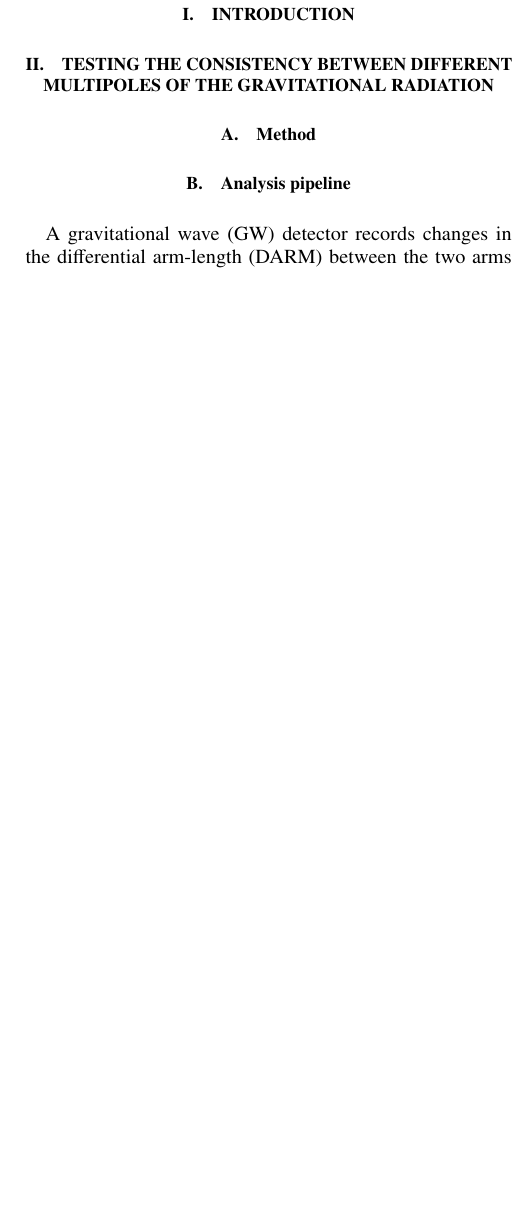
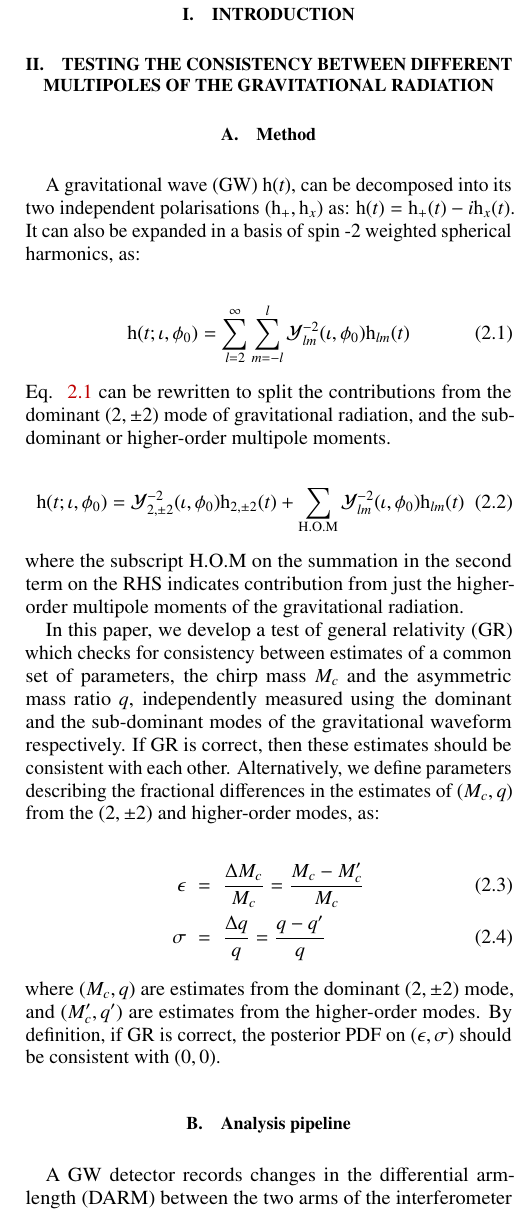
Before and after one commit to abhirup-ghosh/gr_consistency_highermodes, a LaTeX paper (papers/intro_paper/TGR_HM.tex): part of one column of the page before the commit and part of one column of page 1 of 2 after it, cut so that both start at the same text, the shorter picture padded with empty space. Compiled offline with pdfLaTeX.

Commit message:
wrote a preliminary version of section II-A

```diff
--- a/papers/intro_paper/TGR_HM.tex
+++ b/papers/intro_paper/TGR_HM.tex
@@ -91,11 +91,36 @@
 \section{Introduction}
 \section{Testing the consistency between different multipoles of the gravitational radiation}
 \subsection{Method}\label{ssec:Method}
+A gravitational wave (GW) $\mathrm{h}(t)$, can be decomposed into its two independent polarisations $(\mathrm{h} _+,\mathrm{h} _x)$ as: $\mathrm{h}(t) = \mathrm{h} _+(t) - i \mathrm{h} _x(t)$. It can also be expanded in a basis of spin -2 weighted spherical harmonics, as:
+
+\begin{equation}
+\mathrm{h}(t; \iota, \phi_0) = \sum _{l=2}^{\infty} \sum _{m=-l}^{l} \mathcal{Y}_{lm}^{-2} (\iota, \phi_0)\mathrm{h}_{lm}(t)
+\label{eq:spherical_harmonics}
+\end{equation}
+Eq. ~\ref{eq:spherical_harmonics} can be rewritten to split the contributions from the dominant $(2,\pm 2)$ mode of gravitational radiation, and the sub-dominant or higher-order multipole moments.
+
+\begin{equation}
+\mathrm{h}(t; \iota, \phi_0) = \mathcal{Y}_{2,\pm 2}^{-2} (\iota, \phi_0)\mathrm{h}_{2,\pm 2}(t) + \sum _{\text{H.O.M}} \mathcal{Y}_{lm}^{-2} (\iota, \phi_0)\mathrm{h}_{lm}(t)
+\label{eq:test_HM}
+\end{equation}
+where the subscript H.O.M on the summation in the second term on the RHS indicates contribution from just the higher-order multipole moments of the gravitational radiation.
+
+In this paper, we develop a test of general relativity (GR) which checks for consistency between estimates of a common set of parameters, the chirp mass $M_c$ and the asymmetric mass ratio $q$, independently measured using the dominant and the sub-dominant modes of the gravitational waveform respectively. If GR is correct, then these estimates should be consistent with each other. Alternatively, we define parameters describing the fractional differences in the estimates of $(M_c,q)$ from the $(2,\pm 2)$ and higher-order modes, as:
+
+\begin{eqnarray}
+\epsilon &=& \frac{\Delta M _c}{M _c} = \frac{M_c - M_c '}{M _c} \\
+\sigma &=& \frac{\Delta q}{q} = \frac{q - q '}{q}
+\end{eqnarray}
+where $(M_c, q)$ are estimates from the dominant $(2,\pm 2)$ mode, and $(M_c', q')$ are estimates from the higher-order modes. By definition, if GR is correct, the posterior PDF on $(\epsilon, \sigma)$ should be consistent with $(0,0)$.
+
+
 \subsection{Analysis pipeline}
-A gravitational wave (GW) detector records changes in the differential arm-length (DARM) between the two arms of the interferometer or \emph{strain} $d(t)$, due to noise $n(t)$, or the occasional passage of a GW, $h(t)$. Assuming an additive model for the strain:
+A GW detector records changes in the differential arm-length (DARM) between the two arms of the interferometer or \emph{strain} $d(t)$, due to noise $n(t)$, or the occasional passage of a GW, $h(t)$. Assuming an additive model for the strain:
 
 \begin{equation}
 d(t) = n(t) + h(t)
 \label{eq:detector_strain}
 \end{equation}
-The noise $n(t)$ is assumed to describe a Gaussian random process with a given power spectral density (PSD), $S_n(f)$. Assuming a GW signal from the coalescence of a binary black hole (BBH) system in a quasi-circular orbit, $h(t)$ can be completely described by a 15-dimensional parameter space $\theta$ in general relativity (GR). The challenge of parameter estimation lies in inferring this paramater set $\theta$, given data $d$ and assuming a particular model of the waveform as our hypothesis $H$. The waveform model considered here is described in section.~\ref{ssec:Method}. One can then use the Bayes' theorem to obtain the posterior probability density function (PDF) on $\theta$ as:
+The noise $n(t)$ is assumed to describe a Gaussian random process with a given power spectral density (PSD), $S_n(f)$. The strain $h(t)$ depends on the two independent polarisations of GWs through the antenna pattern functions of the GW detector $(F_+, F_x)$ as:
+
+\begin{equation}
```
Also changed, not shown: papers/intro_paper/TGR_HM.tex (3 more changed lines).
